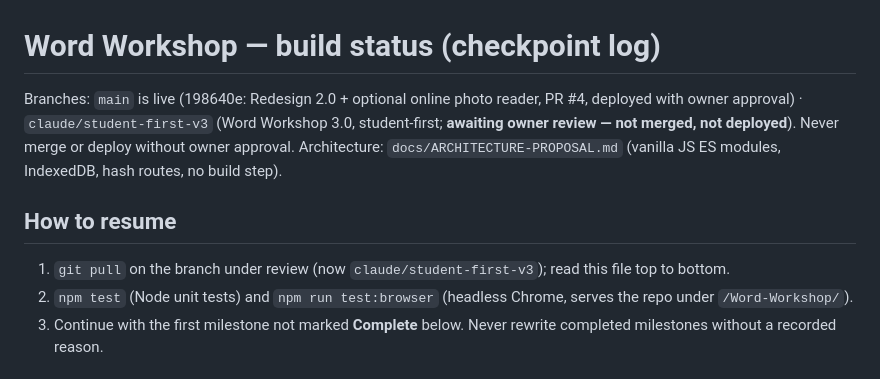
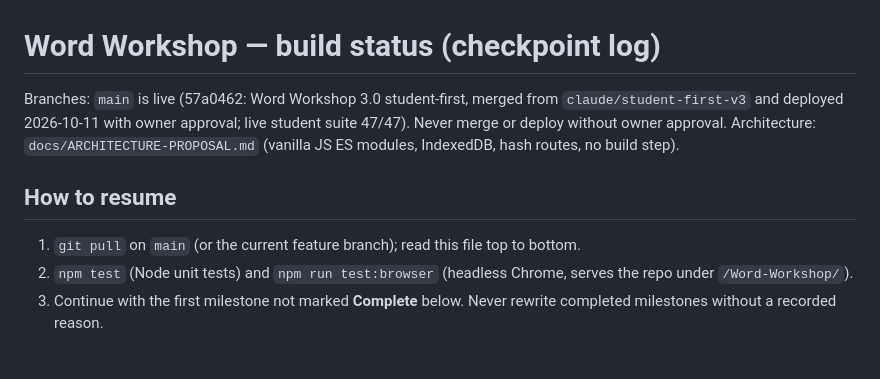
Before and after one commit to bazeocrisy/Word-Workshop, a Markdown page: docs/STATUS.md, the part around the change. Drawn GitHub-style.

Commit message:
STATUS: Word Workshop 3.0 merged and live
Co-Authored-By: Claude Opus 5.5 <noreply@anthropic.com>

```diff
--- a/docs/STATUS.md
+++ b/docs/STATUS.md
@@ -1,10 +1,10 @@
 # Word Workshop — build status (checkpoint log)
 
-Branches: `main` is live (198640e: Redesign 2.0 + optional online photo reader, PR #4, deployed with owner approval) · `claude/student-first-v3` (Word Workshop 3.0, student-first; **awaiting owner review — not merged, not deployed**). Never merge or deploy without owner approval.
+Branches: `main` is live (57a0462: Word Workshop 3.0 student-first, merged from `claude/student-first-v3` and deployed 2026-10-11 with owner approval; live student suite 47/47). Never merge or deploy without owner approval.
 Architecture: `docs/ARCHITECTURE-PROPOSAL.md` (vanilla JS ES modules, IndexedDB, hash routes, no build step).
 
 ## How to resume
-1. `git pull` on the branch under review (now `claude/student-first-v3`); read this file top to bottom.
+1. `git pull` on `main` (or the current feature branch); read this file top to bottom.
 2. `npm test` (Node unit tests) and `npm run test:browser` (headless Chrome, serves the repo under `/Word-Workshop/`).
 3. Continue with the first milestone not marked **Complete** below. Never rewrite completed milestones without a recorded reason.
 
```
